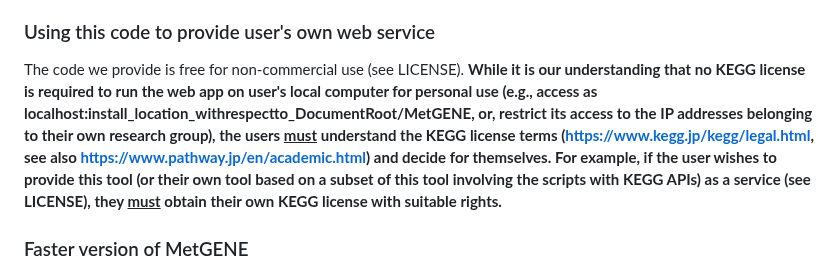
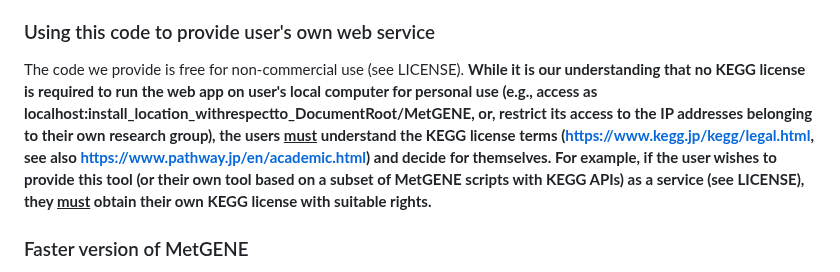
Before and after one commit to metabolomicsworkbench/MetGENE, a Markdown page: README.md, the part around the change. GitHub-like rendering.

```diff
--- a/README.md
+++ b/README.md
@@ -38,7 +38,7 @@ data/getReactionInfoFromKegg.R
 
 ### Using this code to provide user's own web service
 
-The code we provide is free for non-commercial use (see LICENSE). <b>While it is our understanding that no KEGG license is required to run the web app on user's local computer for personal use (e.g., access as localhost:install_location_withrespectto_DocumentRoot/MetGENE, or, restrict its access to the IP addresses belonging to their own research group), the users <ins>must</ins> understand the KEGG license terms (https://www.kegg.jp/kegg/legal.html, see also https://www.pathway.jp/en/academic.html) and decide for themselves. For example, if the user wishes to provide this tool (or their own tool based on a subset of this tool involving the scripts with KEGG APIs) as a service (see LICENSE), they <ins>must</ins> obtain their own KEGG license with suitable rights.</b>
+The code we provide is free for non-commercial use (see LICENSE). <b>While it is our understanding that no KEGG license is required to run the web app on user's local computer for personal use (e.g., access as localhost:install_location_withrespectto_DocumentRoot/MetGENE, or, restrict its access to the IP addresses belonging to their own research group), the users <ins>must</ins> understand the KEGG license terms (https://www.kegg.jp/kegg/legal.html, see also https://www.pathway.jp/en/academic.html) and decide for themselves. For example, if the user wishes to provide this tool (or their own tool based on a subset of MetGENE scripts with KEGG APIs) as a service (see LICENSE), they <ins>must</ins> obtain their own KEGG license with suitable rights.</b>
 
 ### Faster version of MetGENE
 <b>If and only if the user has purchased license for KEGG FTP Data, they can activate a 'preCompute' mode to run faster version of MetGENE. To achieve this, please set preCompute = 1 in the file setPrecompute.R. Otherwise, please ensure that preCompute is set to 0 in the file setPrecompute.R.</b> Further, to use the faster version, the user needs to run the R scripts in the 'data' folder first. Please see the respective R files in the 'data' folder for instructions to run them.
```
